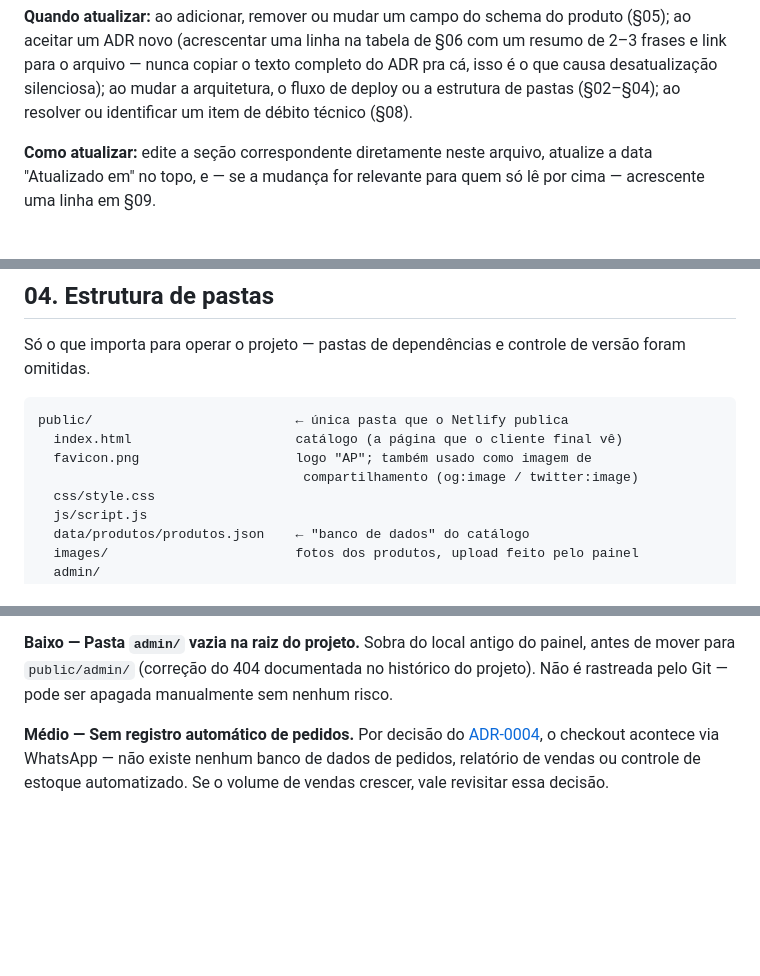
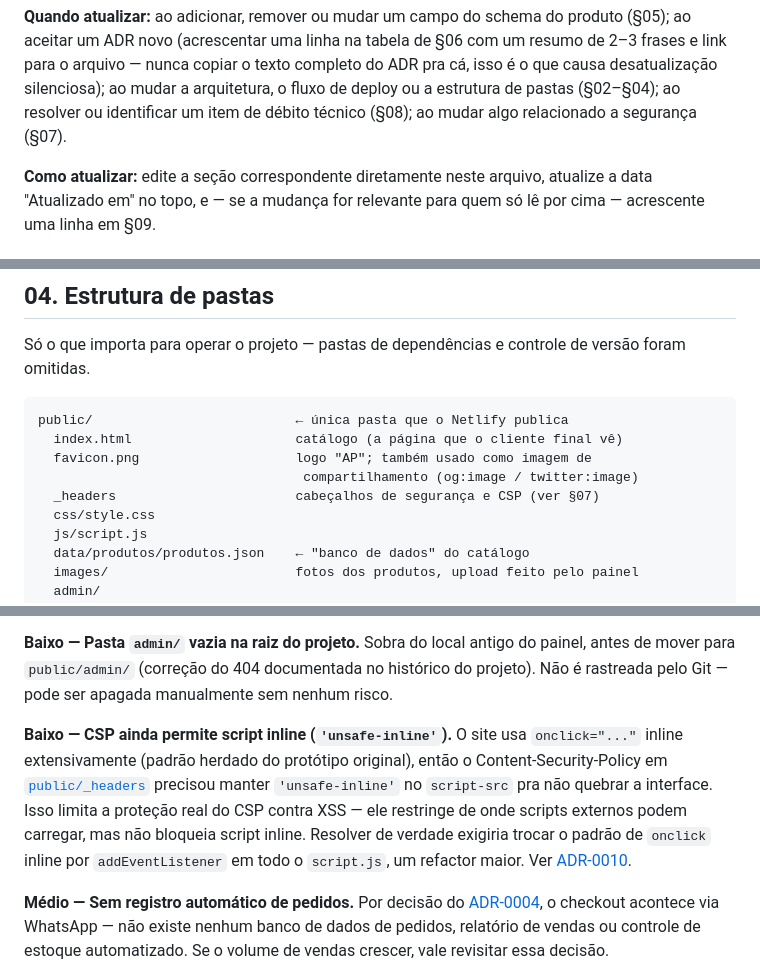
Before and after one commit to elieltonsouzadossantos/catalogo-andreia, a Markdown page: docs/documentacao-tecnica.md, 3 parts joined by grey strips. Rendered like a GitHub page; blank space fills up the shorter version.

```diff
--- a/docs/documentacao-tecnica.md
+++ b/docs/documentacao-tecnica.md
@@ -37,7 +37,7 @@ funcionou no passado.
 2–3 frases e link para o arquivo — nunca copiar o texto completo do ADR pra cá, isso é o
 que causa desatualização silenciosa); ao mudar a arquitetura, o fluxo de deploy ou a
 estrutura de pastas (§02–§04); ao resolver ou identificar um item de débito técnico
-(§08).
+(§08); ao mudar algo relacionado a segurança (§07).
 
 **Como atualizar:** edite a seção correspondente diretamente neste arquivo, atualize a
 data "Atualizado em" no topo, e — se a mudança for relevante para quem só lê por cima —
@@ -122,6 +122,7 @@ public/                          ← única pasta que o Netlify publica
   index.html                     catálogo (a página que o cliente final vê)
   favicon.png                    logo "AP"; também usado como imagem de
                                   compartilhamento (og:image / twitter:image)
+  _headers                       cabeçalhos de segurança e CSP (ver §07)
   css/style.css
   js/script.js
   data/produtos/produtos.json    ← "banco de dados" do catálogo
@@ -258,6 +292,15 @@ arquivo corretamente.
 **Baixo — Pasta `admin/` vazia na raiz do projeto.** Sobra do local antigo do painel,
 antes de mover para `public/admin/` (correção do 404 documentada no histórico do
 projeto). Não é rastreada pelo Git — pode ser apagada manualmente sem nenhum risco.
+
+**Baixo — CSP ainda permite script inline (`'unsafe-inline'`).** O site usa
+`onclick="..."` inline extensivamente (padrão herdado do protótipo original), então o
+Content-Security-Policy em [`public/_headers`](../public/_headers) precisou manter
+`'unsafe-inline'` no `script-src` pra não quebrar a interface. Isso limita a proteção
+real do CSP contra XSS — ele restringe de onde scripts externos podem carregar, mas não
+bloqueia script inline. Resolver de verdade exigiria trocar o padrão de `onclick` inline
+por `addEventListener` em todo o `script.js`, um refactor maior. Ver
+[ADR-0010](./adr/0010-auditoria-seguranca-firebase-xss-headers.md).
 
 **Médio — Sem registro automático de pedidos.** Por decisão do
 [ADR-0004](./adr/0004-checkout-via-whatsapp-wa-me.md), o checkout acontece via WhatsApp
```
Also changed, not shown: other parts of docs/documentacao-tecnica.md (+52 -5 lines).
